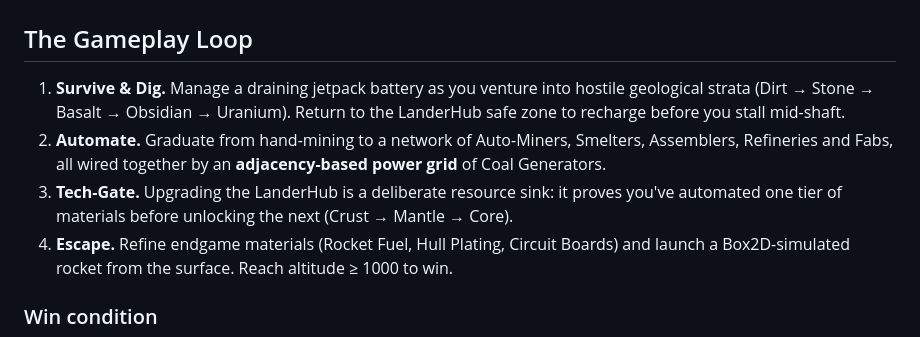
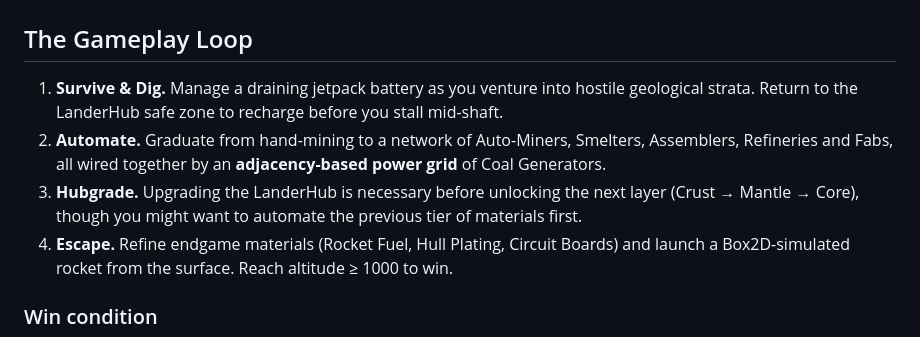
Before and after one commit to davidalexander24/AstroDrill, a Markdown page: README.md, the part around the change. GitHub-like rendering.

Commit message:
docs(README): changed gameplay loop description

```diff
--- a/README.md
+++ b/README.md
@@ -34,9 +34,9 @@ The player crash-lands in a drop pod (the **LanderHub**), starts with nothing bu
 
 ## The Gameplay Loop
 
-1. **Survive & Dig.** Manage a draining jetpack battery as you venture into hostile geological strata (Dirt → Stone → Basalt → Obsidian → Uranium). Return to the LanderHub safe zone to recharge before you stall mid-shaft.
+1. **Survive & Dig.** Manage a draining jetpack battery as you venture into hostile geological strata. Return to the LanderHub safe zone to recharge before you stall mid-shaft.
 2. **Automate.** Graduate from hand-mining to a network of Auto-Miners, Smelters, Assemblers, Refineries and Fabs, all wired together by an **adjacency-based power grid** of Coal Generators.
-3. **Tech-Gate.** Upgrading the LanderHub is a deliberate resource sink: it proves you've automated one tier of materials before unlocking the next (Crust → Mantle → Core).
+3. **Hubgrade.** Upgrading the LanderHub is necessary before unlocking the next layer (Crust → Mantle → Core), though you might want to automate the previous tier of materials first.
 4. **Escape.** Refine endgame materials (Rocket Fuel, Hull Plating, Circuit Boards) and launch a Box2D-simulated rocket from the surface. Reach altitude ≥ 1000 to win.
 
 ### Win condition
```
